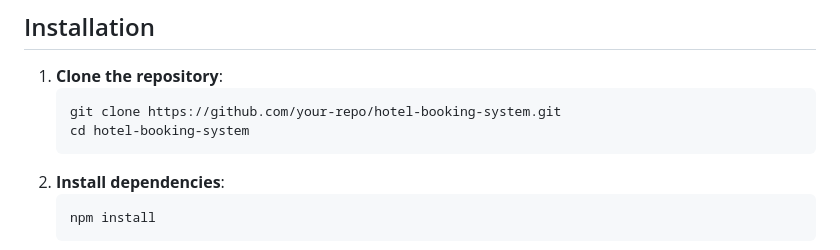
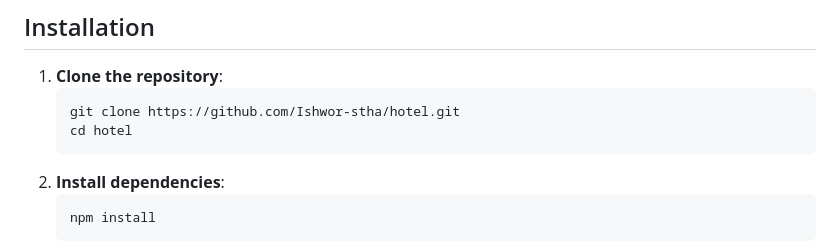
Before and after one commit to Ishwor-stha/hotel, a Markdown page: README.md, the part around the change. Drawn GitHub-style.

````diff
--- a/README.md
+++ b/README.md
@@ -49,8 +49,8 @@ A Node.js-based hotel booking system with Express, MySQL, and eSewa payment inte
 ## Installation
 1. **Clone the repository**:
    ```bash
-   git clone https://github.com/your-repo/hotel-booking-system.git
-   cd hotel-booking-system
+   git clone https://github.com/Ishwor-stha/hotel.git
+   cd hotel
    ```
 2. **Install dependencies**:
    ```bash
````
